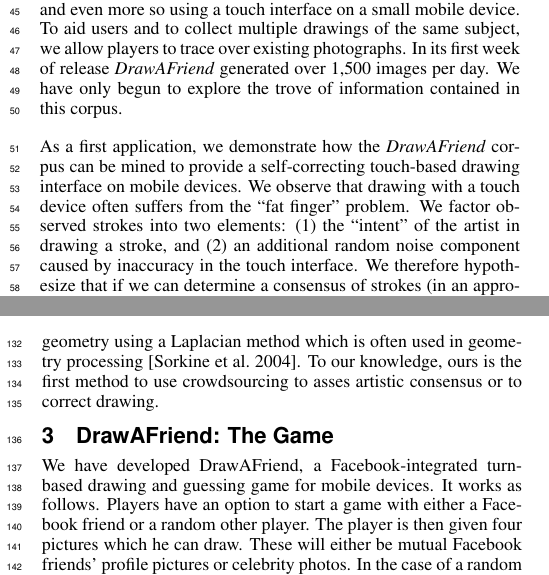
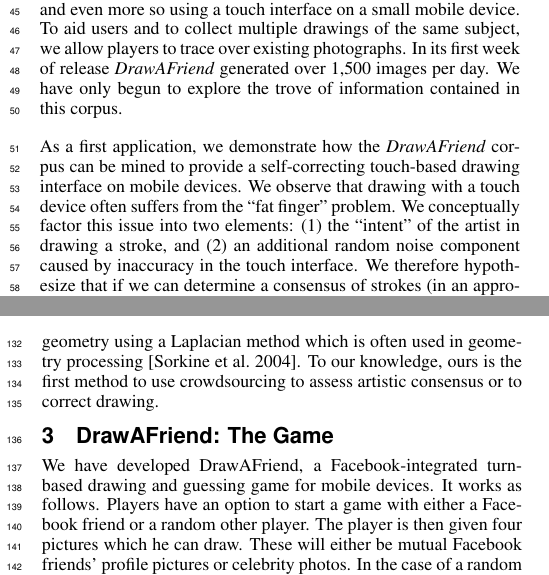
Before and after one commit to alimpaecher/DAF_SIGGRAPH, a LaTeX paper (Paper/drawafriend.tex, which reads Paper/intro.tex, Paper/related-work.tex): two parts of the columns of pages 1 and 2 of 8 before the commit and two parts of the columns of pages 1 and 2 of 7 after it, joined at a grey line, cut so that both start at the same text. Compiled offline with pdfLaTeX.

Commit message:
the final version of the paper as submitted

```diff
--- a/Paper/intro.tex
+++ b/Paper/intro.tex
@@ -40,7 +40,7 @@
 As a first application, we demonstrate how the \daf corpus can be
 mined to provide a self-correcting touch-based drawing interface on
 mobile devices. We observe that drawing with a touch device often
-suffers from the ``fat finger'' problem. We factor observed strokes
+suffers from the ``fat finger'' problem. We conceptually factor this issue
 into two elements: (1) the ``intent'' of the artist in drawing a
 stroke, and (2) an additional random noise component caused by
 inaccuracy in the touch interface. We therefore hypothesize that if
--- a/Paper/related-work.tex
+++ b/Paper/related-work.tex
@@ -14,5 +14,5 @@
 registered drawings. We further preserve the {\em style} of the
 users' stroke geometry using a Laplacian method which is often used
 in geometry processing \cite{Sorkine:2004:LSE}. To our knowledge,
-ours is the first method to use crowdsourcing to asses artistic
+ours is the first method to use crowdsourcing to assess artistic
 consensus or to correct drawing.
```
Also changed, not shown: Paper/results.tex (+9 -8 lines).
